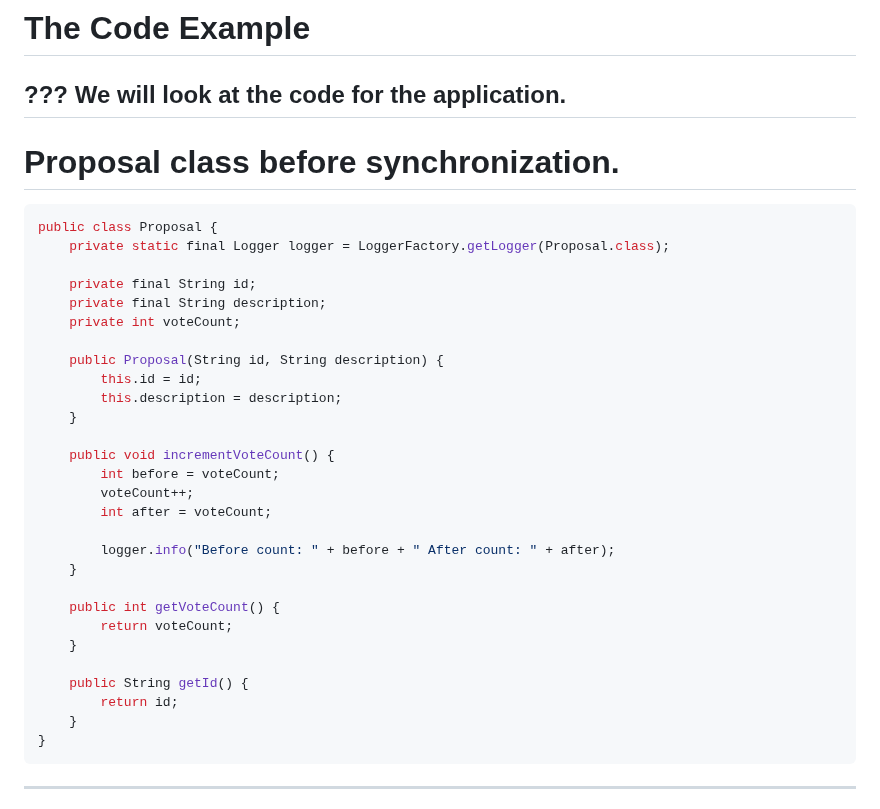
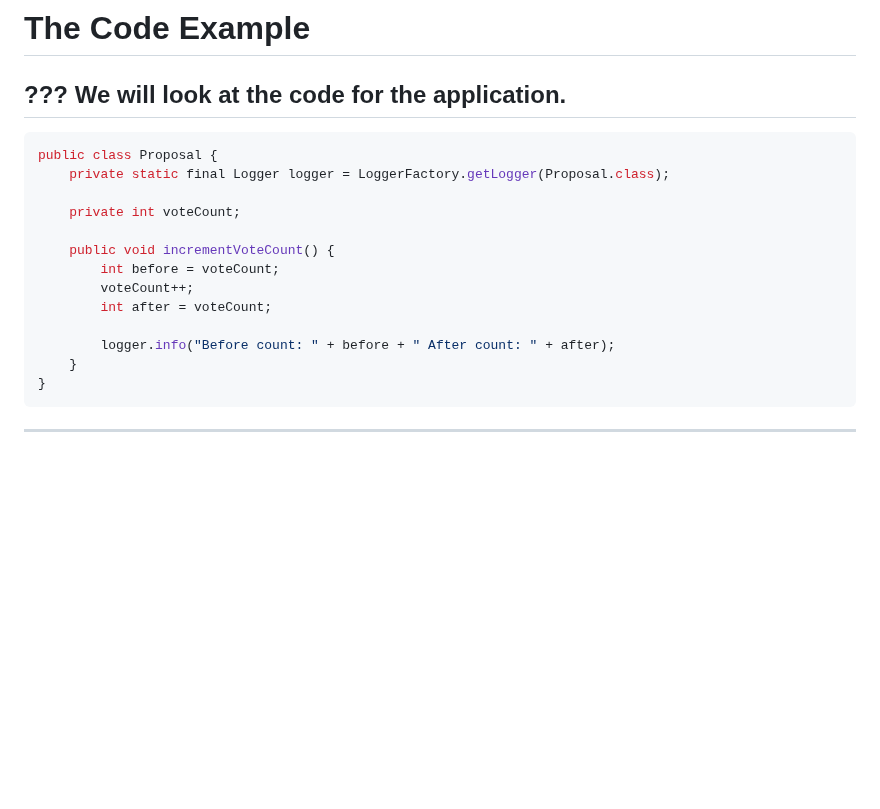
Before and after one commit to TomSpencerLondon/concurrency-basics, a Markdown page: markdown.md, the part around the change. GitHub-like rendering; blank space fills up the shorter version.

Commit message:
correction

````diff
--- a/markdown.md
+++ b/markdown.md
@@ -23,20 +23,11 @@ class: center, middle
 We will look at the code for the application.
 ---
 
-# Proposal class before synchronization.
-
 ```java
 public class Proposal {
     private static final Logger logger = LoggerFactory.getLogger(Proposal.class);
 
-    private final String id;
-    private final String description;
     private int voteCount;
-
-    public Proposal(String id, String description) {
-        this.id = id;
-        this.description = description;
-    }
 
     public void incrementVoteCount() {
         int before = voteCount;
@@ -44,14 +35,6 @@ public class Proposal {
         int after = voteCount;
 
         logger.info("Before count: " + before + " After count: " + after);
-    }
-
-    public int getVoteCount() {
-        return voteCount;
-    }
-
-    public String getId() {
-        return id;
     }
 }
 ```
````
